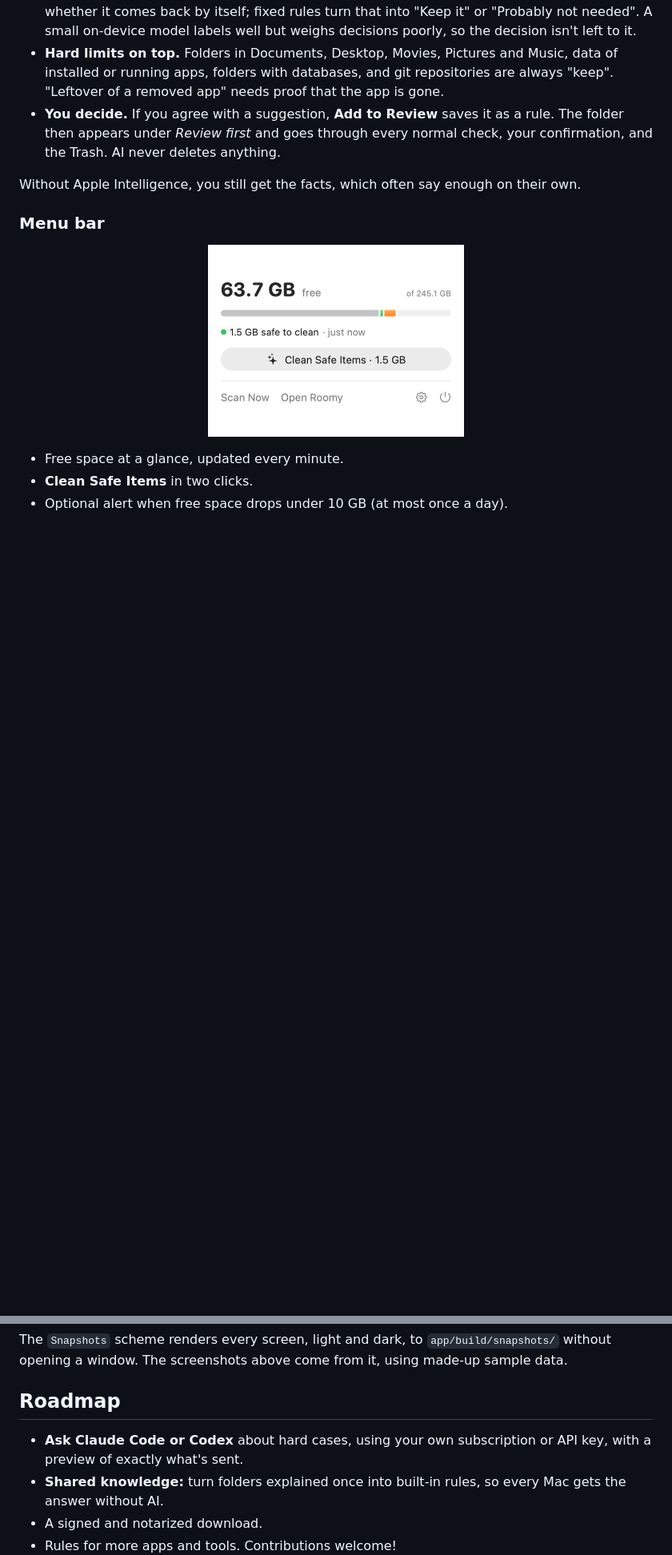
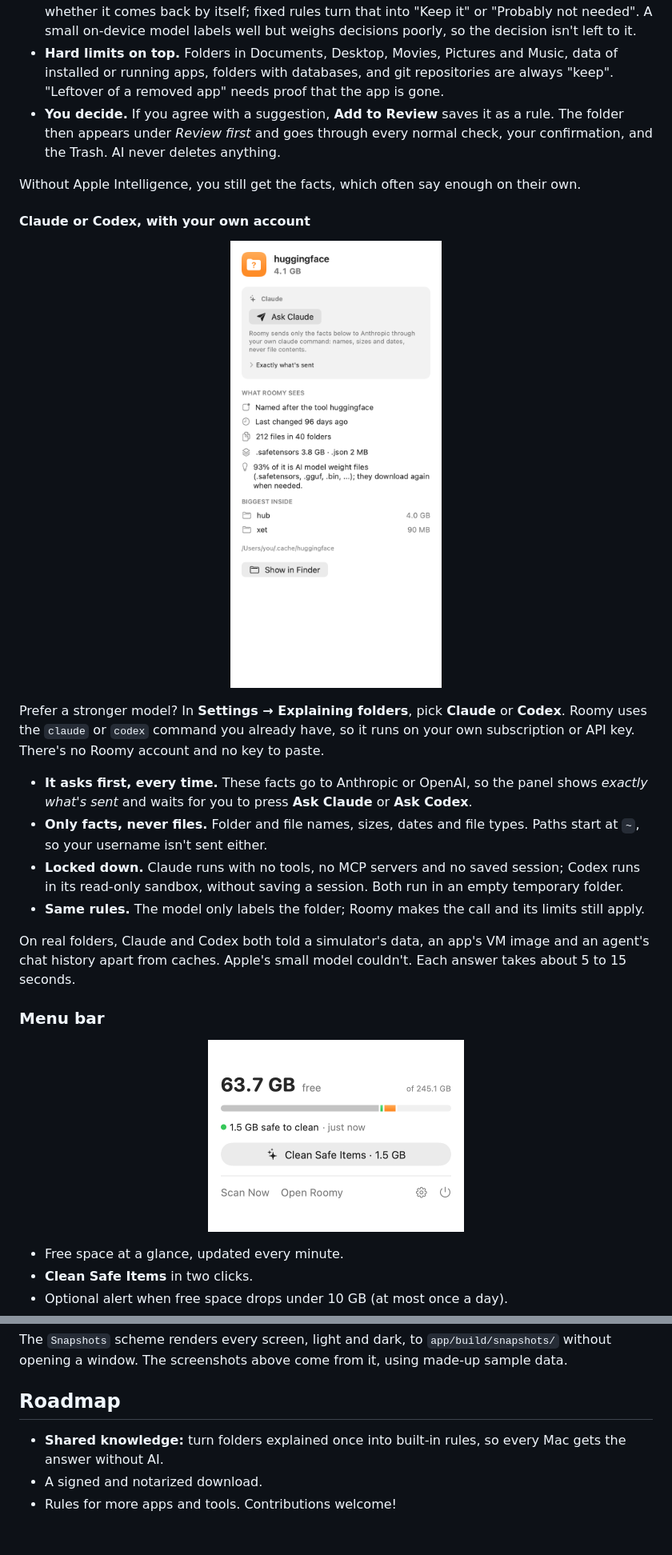
Before and after one commit to jurek-zsl/Roomy, a Markdown page: README.md, 2 parts joined by grey strips. Shown at 80% size. Drawn GitHub-style; pictures changed too: docs/images/insight-ask.png (added); blank space fills up the shorter version.

```diff
--- a/README.md
+++ b/README.md
@@ -80,6 +80,21 @@ Click any big folder in **Worth a look** and Roomy explains it:
 - **You decide.** If you agree with a suggestion, **Add to Review** saves it as a rule. The folder then appears under *Review first* and goes through every normal check, your confirmation, and the Trash. AI never deletes anything.
 
 Without Apple Intelligence, you still get the facts, which often say enough on their own.
+
+#### Claude or Codex, with your own account
+
+<p align="center">
+  <img src="docs/images/insight-ask.png" width="320" alt="The explain panel set to Claude: an Ask Claude button, a note that only facts are sent, and a disclosure showing exactly what is sent">
+</p>
+
+Prefer a stronger model? In **Settings → Explaining folders**, pick **Claude** or **Codex**. Roomy uses the `claude` or `codex` command you already have, so it runs on your own subscription or API key. There's no Roomy account and no key to paste.
+
+- **It asks first, every time.** These facts go to Anthropic or OpenAI, so the panel shows *exactly what's sent* and waits for you to press **Ask Claude** or **Ask Codex**.
+- **Only facts, never files.** Folder and file names, sizes, dates and file types. Paths start at `~`, so your username isn't sent either.
+- **Locked down.** Claude runs with no tools, no MCP servers and no saved session; Codex runs in its read-only sandbox, without saving a session. Both run in an empty temporary folder.
+- **Same rules.** The model only labels the folder; Roomy makes the call and its limits still apply.
+
+On real folders, Claude and Codex both told a simulator's data, an app's VM image and an agent's chat history apart from caches. Apple's small model couldn't. Each answer takes about 5 to 15 seconds.
 
 ### Menu bar
 
@@ -233,7 +248,6 @@ The `Snapshots` scheme renders every screen, light and dark, to `app/build/snaps
 
 ## Roadmap
 
-- **Ask Claude Code or Codex** about hard cases, using your own subscription or API key, with a preview of exactly what's sent.
 - **Shared knowledge:** turn folders explained once into built-in rules, so every Mac gets the answer without AI.
 - A signed and notarized download.
 - Rules for more apps and tools. Contributions welcome!
```
Also changed, not shown: 10 other files.
